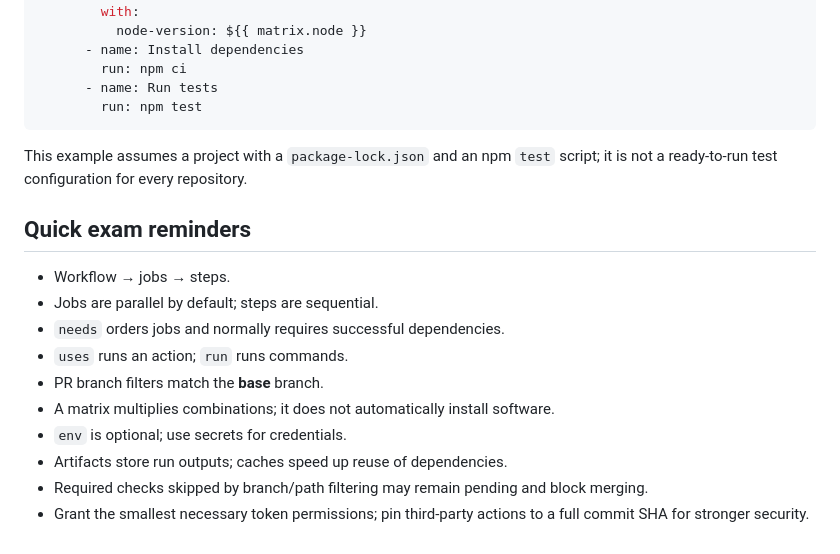
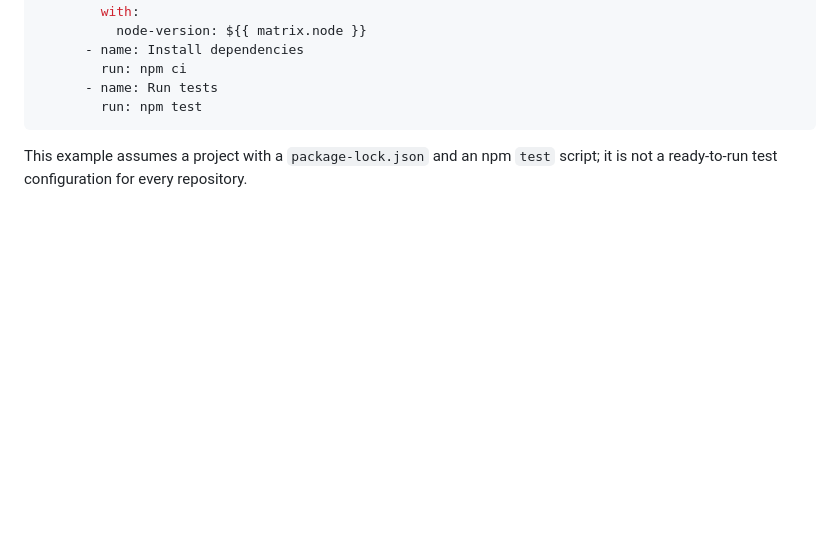
Before and after one commit to sillydummy27-bot/trivia, a Markdown page: cheatsheet.md, the part around the change. Rendered like a GitHub page; blank space fills up the shorter version.

````diff
--- a/cheatsheet.md
+++ b/cheatsheet.md
@@ -320,16 +320,3 @@ jobs:
 ```
 
 This example assumes a project with a `package-lock.json` and an npm `test` script; it is not a ready-to-run test configuration for every repository.
-
-## Quick exam reminders
-
-- Workflow → jobs → steps.
-- Jobs are parallel by default; steps are sequential.
-- `needs` orders jobs and normally requires successful dependencies.
-- `uses` runs an action; `run` runs commands.
-- PR branch filters match the **base** branch.
-- A matrix multiplies combinations; it does not automatically install software.
-- `env` is optional; use secrets for credentials.
-- Artifacts store run outputs; caches speed up reuse of dependencies.
-- Required checks skipped by branch/path filtering may remain pending and block merging.
-- Grant the smallest necessary token permissions; pin third-party actions to a full commit SHA for stronger security.
````
